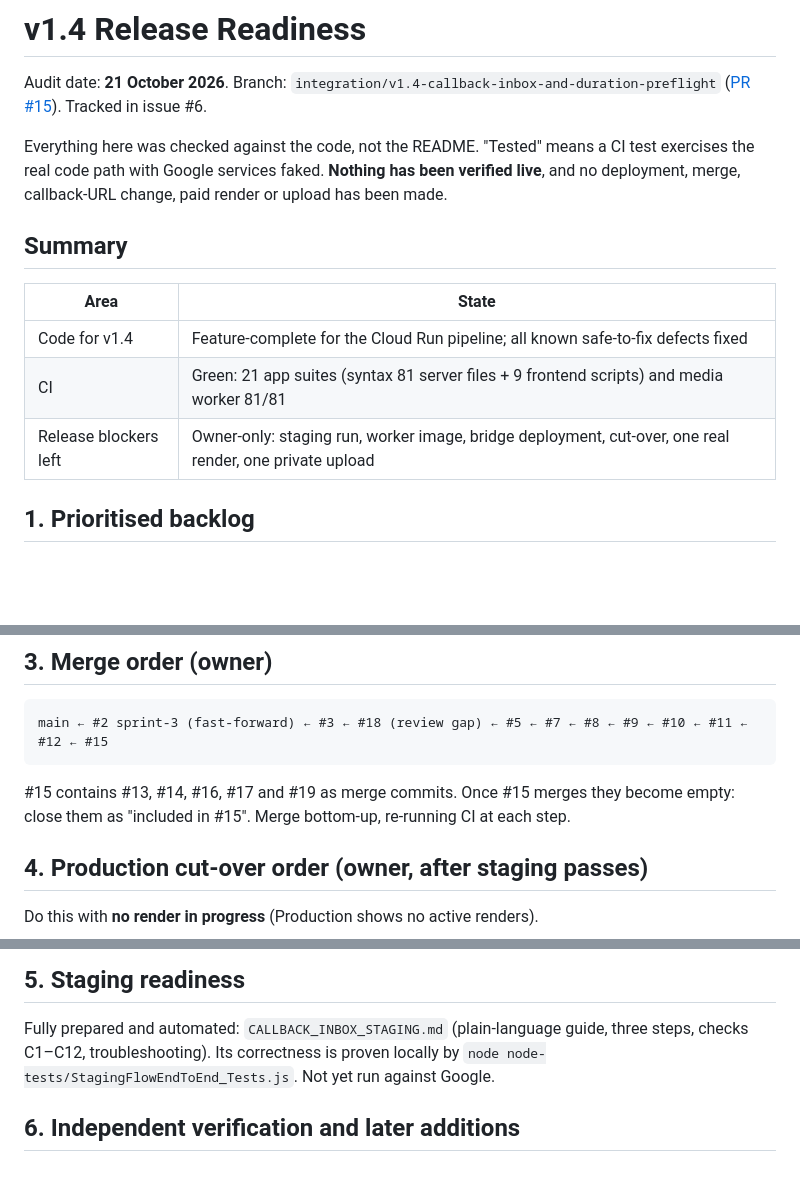
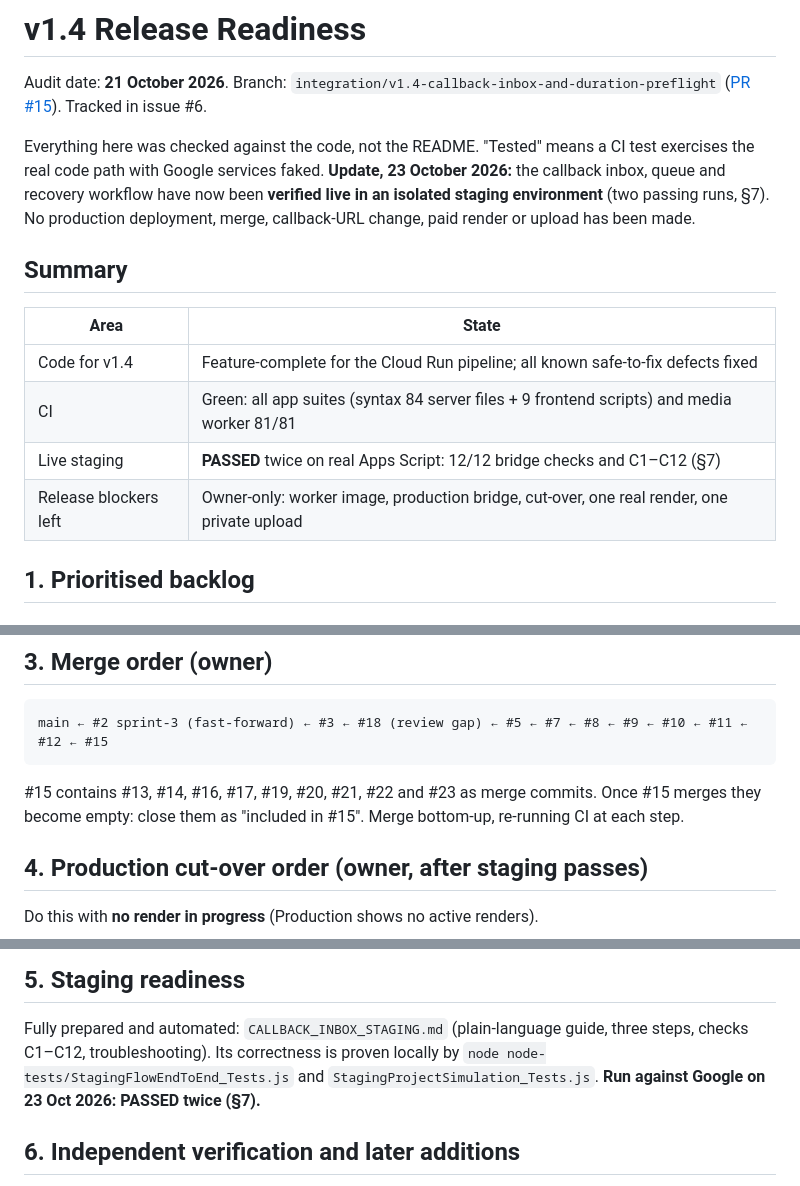
Before and after one commit to deanstewartdev-hub/Project-Savannah, a Markdown page: RELEASE_READINESS.md, 3 parts joined by grey strips. GitHub-like rendering; blank space fills up the shorter version.

````diff
--- a/RELEASE_READINESS.md
+++ b/RELEASE_READINESS.md
@@ -4,16 +4,19 @@ Audit date: **21 October 2026**. Branch: `integration/v1.4-callback-inbox-and-du
 ([PR #15](https://github.com/deanstewartdev-hub/Project-Savannah/pull/15)). Tracked in issue #6.
 
 Everything here was checked against the code, not the README. "Tested" means a CI test exercises
-the real code path with Google services faked. **Nothing has been verified live**, and no
-deployment, merge, callback-URL change, paid render or upload has been made.
+the real code path with Google services faked. **Update, 23 October 2026:** the callback inbox,
+queue and recovery workflow have now been **verified live in an isolated staging environment**
+(two passing runs, §7). No production deployment, merge, callback-URL change, paid render or
+upload has been made.
 
 ## Summary
 
 | Area | State |
 |---|---|
 | Code for v1.4 | Feature-complete for the Cloud Run pipeline; all known safe-to-fix defects fixed |
-| CI | Green: 21 app suites (syntax 81 server files + 9 frontend scripts) and media worker 81/81 |
-| Release blockers left | Owner-only: staging run, worker image, bridge deployment, cut-over, one real render, one private upload |
+| CI | Green: all app suites (syntax 84 server files + 9 frontend scripts) and media worker 81/81 |
+| Live staging | **PASSED** twice on real Apps Script: 12/12 bridge checks and C1–C12 (§7) |
+| Release blockers left | Owner-only: worker image, production bridge, cut-over, one real render, one private upload |
 
 ## 1. Prioritised backlog
 
@@ -80,8 +83,8 @@ deployment, merge, callback-URL change, paid render or upload has been made.
 main ← #2 sprint-3 (fast-forward) ← #3 ← #18 (review gap) ← #5 ← #7 ← #8 ← #9 ← #10 ← #11 ← #12 ← #15
 ```
 
-#15 contains #13, #14, #16, #17 and #19 as merge commits. Once #15 merges they become empty: close them
-as "included in #15". Merge bottom-up, re-running CI at each step.
+#15 contains #13, #14, #16, #17, #19, #20, #21, #22 and #23 as merge commits. Once #15 merges they
+become empty: close them as "included in #15". Merge bottom-up, re-running CI at each step.
 
 ## 4. Production cut-over order (owner, after staging passes)
 
@@ -120,7 +123,8 @@ Receipts already in the inbox stay safe and are applied once the new version ret
 
 Fully prepared and automated: `CALLBACK_INBOX_STAGING.md` (plain-language guide, three steps,
 checks C1–C12, troubleshooting). Its correctness is proven locally by
-`node node-tests/StagingFlowEndToEnd_Tests.js`. Not yet run against Google.
+`node node-tests/StagingFlowEndToEnd_Tests.js` and `StagingProjectSimulation_Tests.js`. **Run against
+Google on 23 Oct 2026: PASSED twice (§7).**
 
 ## 6. Independent verification and later additions
 
````
Also changed, not shown: other parts of RELEASE_READINESS.md (+59 -5 lines).
